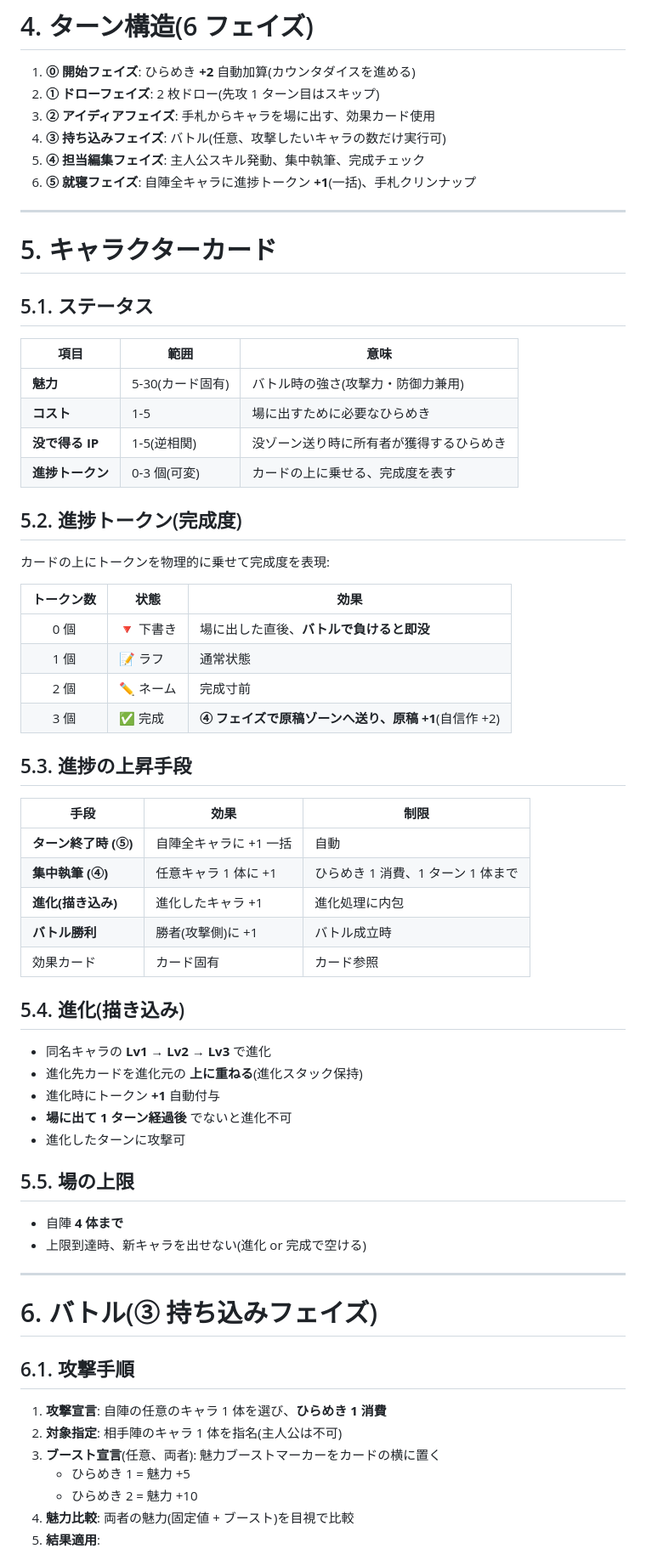
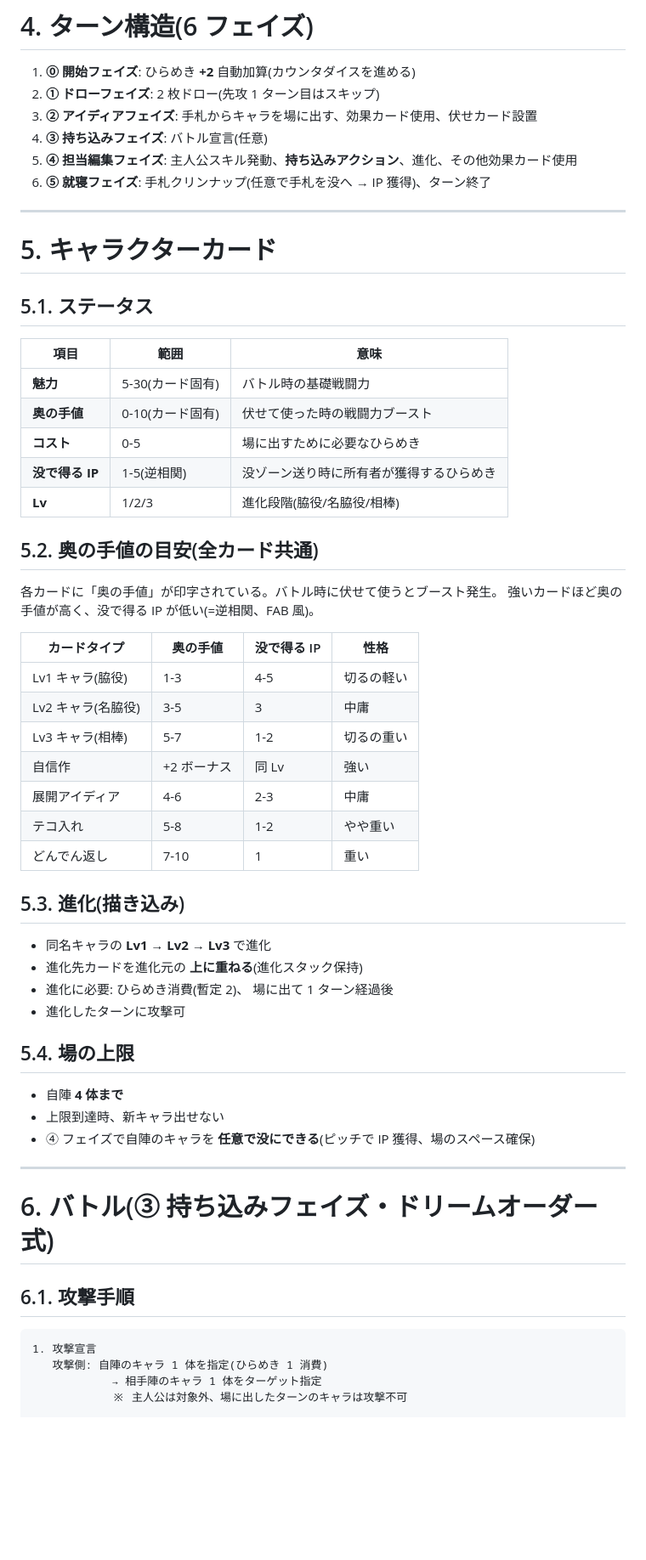
Before and after one commit to fugaku-kobo/card-forge, a Markdown page: docs/draft_rules_v4.md, the part around one of its changes. Shown at 85% size. GitHub-like rendering; blank space fills up the shorter version.

````diff
--- a/docs/draft_rules_v4.md
+++ b/docs/draft_rules_v4.md
@@ -49,10 +50,10 @@
 
 1. **⓪ 開始フェイズ**: ひらめき **+2** 自動加算(カウンタダイスを進める)
 2. **① ドローフェイズ**: 2 枚ドロー(先攻 1 ターン目はスキップ)
-3. **② アイディアフェイズ**: 手札からキャラを場に出す、効果カード使用
-4. **③ 持ち込みフェイズ**: バトル(任意、攻撃したいキャラの数だけ実行可)
-5. **④ 担当編集フェイズ**: 主人公スキル発動、集中執筆、完成チェック
-6. **⑤ 就寝フェイズ**: 自陣全キャラに進捗トークン **+1**(一括)、手札クリンナップ
+3. **② アイディアフェイズ**: 手札からキャラを場に出す、効果カード使用、伏せカード設置
+4. **③ 持ち込みフェイズ**: バトル宣言(任意)
+5. **④ 担当編集フェイズ**: 主人公スキル発動、**持ち込みアクション**、進化、その他効果カード使用
+6. **⑤ 就寝フェイズ**: 手札クリンナップ(任意で手札を没へ → IP 獲得)、ターン終了
 
 ---
 
@@ -62,56 +63,49 @@
 
 | 項目 | 範囲 | 意味 |
 |---|---|---|
-| **魅力** | 5-30(カード固有) | バトル時の強さ(攻撃力・防御力兼用) |
-| **コスト** | 1-5 | 場に出すために必要なひらめき |
+| **魅力** | 5-30(カード固有) | バトル時の基礎戦闘力 |
+| **奥の手値** | 0-10(カード固有) | 伏せて使った時の戦闘力ブースト |
+| **コスト** | 0-5 | 場に出すために必要なひらめき |
 | **没で得る IP** | 1-5(逆相関) | 没ゾーン送り時に所有者が獲得するひらめき |
-| **進捗トークン** | 0-3 個(可変) | カードの上に乗せる、完成度を表す |
+| **Lv** | 1/2/3 | 進化段階(脇役/名脇役/相棒) |
 
-## 5.2. 進捗トークン(完成度)
+## 5.2. 奥の手値の目安(全カード共通)
 
-カードの上にトークンを物理的に乗せて完成度を表現:
+各カードに「奥の手値」が印字されている。バトル時に伏せて使うとブースト発生。
+強いカードほど奥の手値が高く、没で得る IP が低い(=逆相関、FAB 風)。
 
-| トークン数 | 状態 | 効果 |
-|:---:|---|---|
-| 0 個 | 🔻 下書き | 場に出した直後、**バトルで負けると即没** |
-| 1 個 | 📝 ラフ | 通常状態 |
-| 2 個 | ✏ ネーム | 完成寸前 |
-| 3 個 | ✅ 完成 | **④ フェイズで原稿ゾーンへ送り、原稿 +1**(自信作 +2) |
+| カードタイプ | 奥の手値 | 没で得る IP | 性格 |
+|---|---|---|---|
+| Lv1 キャラ(脇役) | 1-3 | 4-5 | 切るの軽い |
+| Lv2 キャラ(名脇役) | 3-5 | 3 | 中庸 |
+| Lv3 キャラ(相棒) | 5-7 | 1-2 | 切るの重い |
+| 自信作 | +2 ボーナス | 同 Lv | 強い |
+| 展開アイディア | 4-6 | 2-3 | 中庸 |
+| テコ入れ | 5-8 | 1-2 | やや重い |
+| どんでん返し | 7-10 | 1 | 重い |
 
-## 5.3. 進捗の上昇手段
-
-| 手段 | 効果 | 制限 |
-|---|---|---|
-| **ターン終了時 (⑤)** | 自陣全キャラに +1 一括 | 自動 |
-| **集中執筆 (④)** | 任意キャラ 1 体に +1 | ひらめき 1 消費、1 ターン 1 体まで |
-| **進化(描き込み)** | 進化したキャラ +1 | 進化処理に内包 |
-| **バトル勝利** | 勝者(攻撃側)に +1 | バトル成立時 |
-| 効果カード | カード固有 | カード参照 |
-
-## 5.4. 進化(描き込み)
+## 5.3. 進化(描き込み)
 
 - 同名キャラの **Lv1 → Lv2 → Lv3** で進化
 - 進化先カードを進化元の **上に重ねる**(進化スタック保持)
-- 進化時にトークン **+1** 自動付与
-- **場に出て 1 ターン経過後** でないと進化不可
+- 進化に必要: ひらめき消費(暫定 2)、 場に出て 1 ターン経過後
 - 進化したターンに攻撃可
 
-## 5.5. 場の上限
+## 5.4. 場の上限
 
 - 自陣 **4 体まで**
-- 上限到達時、新キャラを出せない(進化 or 完成で空ける)
+- 上限到達時、新キャラ出せない
+- ④ フェイズで自陣のキャラを **任意で没にできる**(ピッチで IP 獲得、場のスペース確保)
 
 ---
 
-# 6. バトル(③ 持ち込みフェイズ)
+# 6. バトル(③ 持ち込みフェイズ・ドリームオーダー式)
 
 ## 6.1. 攻撃手順
 
-1. **攻撃宣言**: 自陣の任意のキャラ 1 体を選び、**ひらめき 1 消費**
-2. **対象指定**: 相手陣のキャラ 1 体を指名(主人公は不可)
-3. **ブースト宣言**(任意、両者): 魅力ブーストマーカーをカードの横に置く
-   - ひらめき 1 = 魅力 +5
-   - ひらめき 2 = 魅力 +10
-4. **魅力比較**: 両者の魅力(固定値 + ブースト)を目視で比較
-5. **結果適用**:
+```
+1. 攻撃宣言
+   攻撃側: 自陣のキャラ 1 体を指定(ひらめき 1 消費)
+            → 相手陣のキャラ 1 体をターゲット指定
+            ※ 主人公は対象外、場に出したターンのキャラは攻撃不可
 
````
Also changed, not shown: other parts of docs/draft_rules_v4.md (+248 -113 lines).
